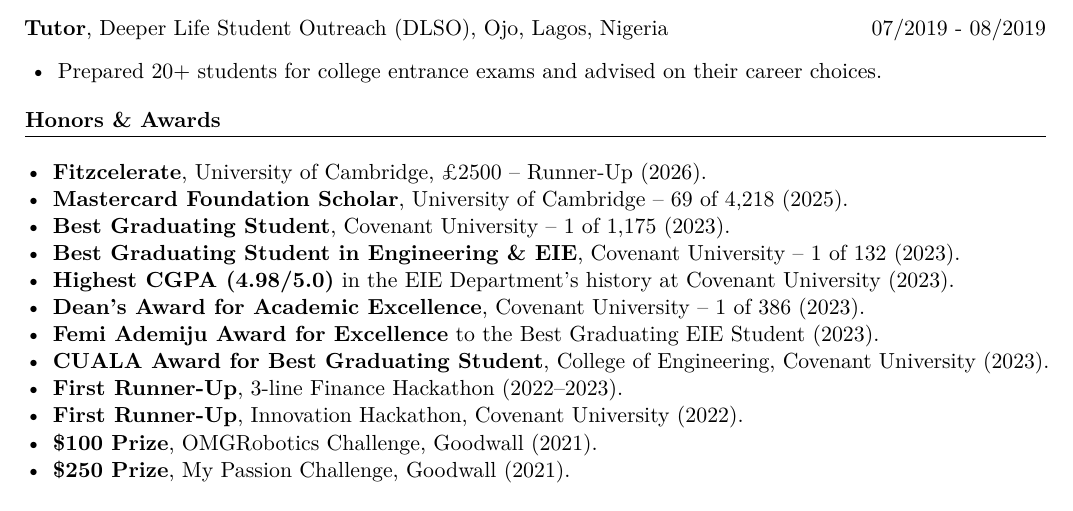
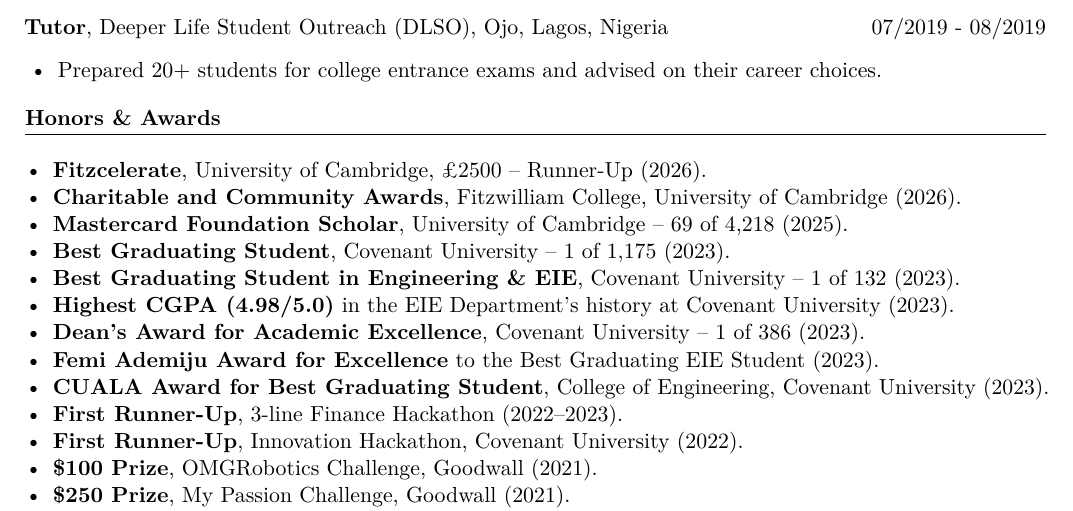
Before and after one commit to nelsonifechukwu/cv, a LaTeX document (MyCV/main.tex, which reads MyCV/content/awards.tex): part of page 4 of 5, cut so that both start at the same text. Compiled offline with pdfLaTeX.

Commit message:
edited cv

```diff
--- a/MyCV/content/awards.tex
+++ b/MyCV/content/awards.tex
@@ -1,6 +1,7 @@
 \sectiontitle{Honors \& Awards}
 \begin{itemize}
     \item \textbf{Fitzcelerate}, University of Cambridge, £2500 -- Runner-Up (2026).
+    \item \textbf{Charitable and Community Awards}, Fitzwilliam College, University of Cambridge (2026).
     \item \textbf{Mastercard Foundation Scholar}, University of Cambridge -- 69 of 4{,}218 (2025).
     \item \textbf{Best Graduating Student}, Covenant University -- 1 of 1{,}175 (2023).
     \item \textbf{Best Graduating Student in Engineering \& EIE}, Covenant University -- 1 of 132 (2023).
```
Also changed, not shown: MyCV/content/education.tex (+0 -1 lines), MyCV/content/research-teaching.tex (+0 -1 lines), MyCV/content/research-interests.tex (line endings or trailing spaces), MyCV/content/summary.tex (line endings or trailing spaces), MyCV/main.pdf, MyCV/main.tex (line endings or trailing spaces).
